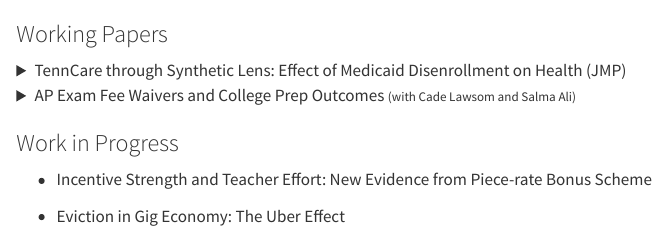
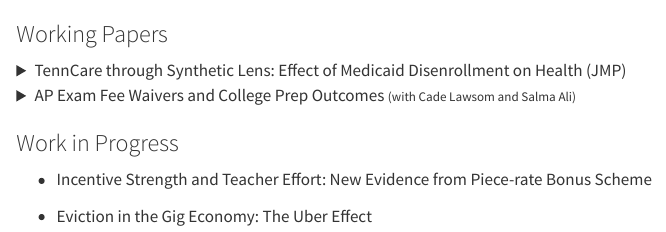
Before and after one commit to tofurahman/tofurahman.github.io, a Quarto document (about.qmd): the page in a window 1100 px wide, from its top. Rendered offline with R 4.5, knitr and Pandoc in place of Quarto, with nearby package versions.

Commit message:
commintnow

```diff
--- a/about.qmd
+++ b/about.qmd
@@ -20,4 +20,4 @@
 
 -   Incentive Strength and Teacher Effort: New Evidence from Piece-rate Bonus Scheme
 
--   Eviction in Gig Economy: The Uber Effect
+-   Eviction in the Gig Economy: The Uber Effect
```
Also changed, not shown: docs/search.json, about.qmd (2 more changed lines), 1 other file.
